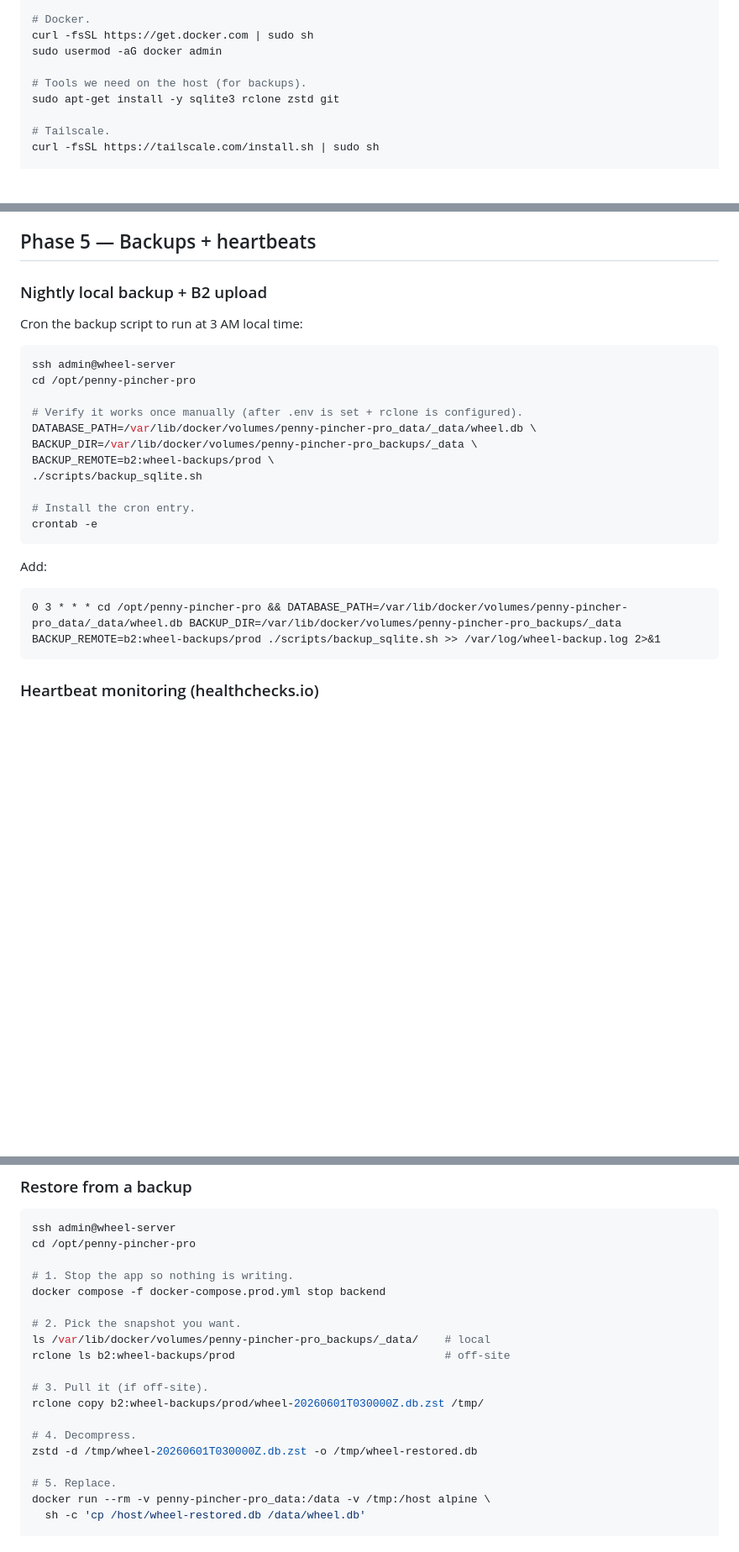
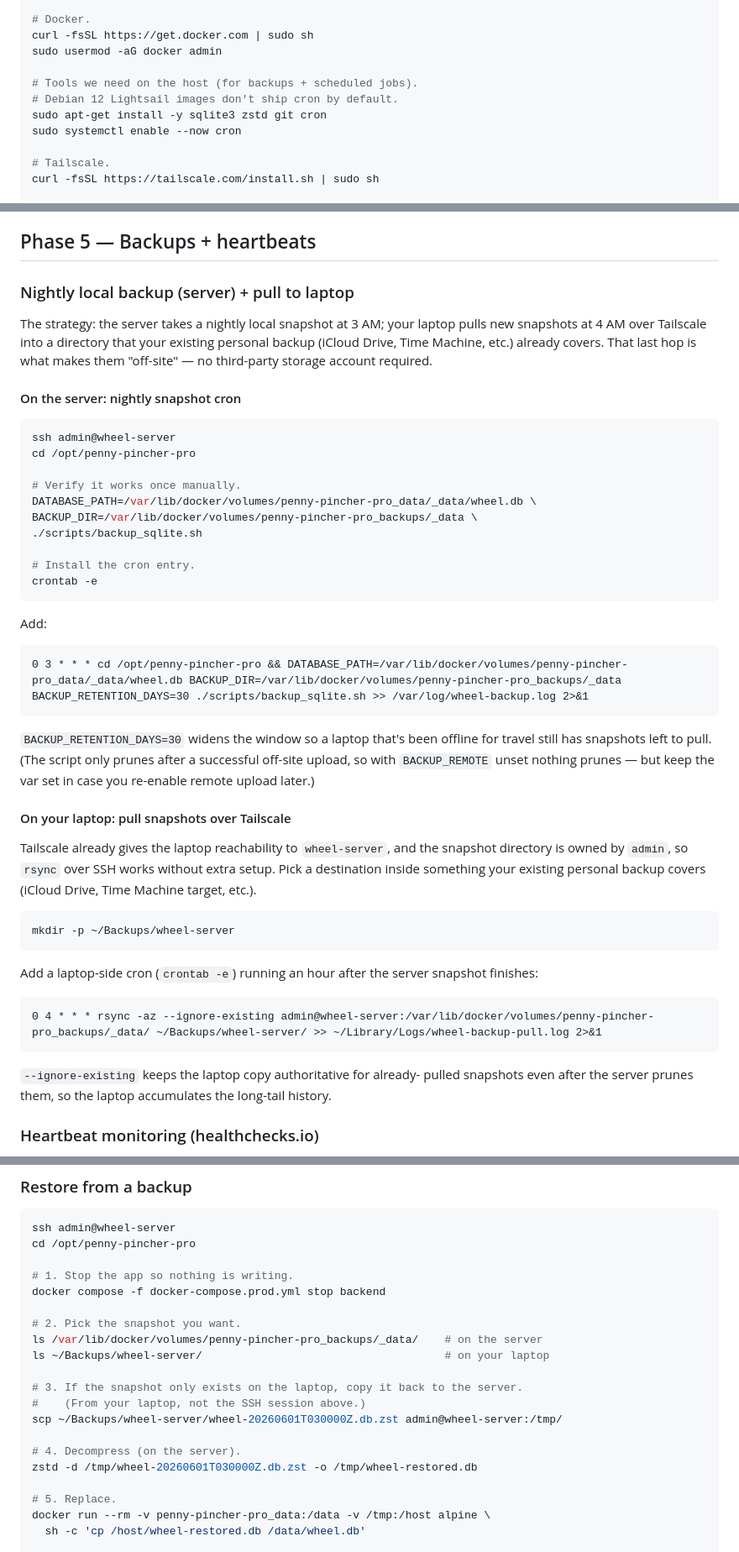
Before and after one commit to leviclauss/penny-pincher-pro, a Markdown page: docs/deploy.md, 3 parts joined by grey strips. Shown at 84% size. GitHub-like rendering; blank space fills up the shorter version.

````diff
--- a/docs/deploy.md
+++ b/docs/deploy.md
@@ -101,8 +103,10 @@ sudo apt-get -y upgrade
 curl -fsSL https://get.docker.com | sudo sh
 sudo usermod -aG docker admin
 
-# Tools we need on the host (for backups).
-sudo apt-get install -y sqlite3 rclone zstd git
+# Tools we need on the host (for backups + scheduled jobs).
+# Debian 12 Lightsail images don't ship cron by default.
+sudo apt-get install -y sqlite3 zstd git cron
+sudo systemctl enable --now cron
 
 # Tailscale.
 curl -fsSL https://tailscale.com/install.sh | sudo sh
@@ -223,18 +224,23 @@ Takes 30–90 seconds depending on Alpaca latency.
 
 ## Phase 5 — Backups + heartbeats
 
-### Nightly local backup + B2 upload
+### Nightly local backup (server) + pull to laptop
 
-Cron the backup script to run at 3 AM local time:
+The strategy: the server takes a nightly local snapshot at 3 AM; your
+laptop pulls new snapshots at 4 AM over Tailscale into a directory that
+your existing personal backup (iCloud Drive, Time Machine, etc.) already
+covers. That last hop is what makes them "off-site" — no third-party
+storage account required.
+
+#### On the server: nightly snapshot cron
 
 ```bash
 ssh admin@wheel-server
 cd /opt/penny-pincher-pro
 
-# Verify it works once manually (after .env is set + rclone is configured).
+# Verify it works once manually.
 DATABASE_PATH=/var/lib/docker/volumes/penny-pincher-pro_data/_data/wheel.db \
 BACKUP_DIR=/var/lib/docker/volumes/penny-pincher-pro_backups/_data \
-BACKUP_REMOTE=b2:wheel-backups/prod \
 ./scripts/backup_sqlite.sh
 
 # Install the cron entry.
@@ -244,8 +250,36 @@ crontab -e
 Add:
 
 ```
-0 3 * * * cd /opt/penny-pincher-pro && DATABASE_PATH=/var/lib/docker/volumes/penny-pincher-pro_data/_data/wheel.db BACKUP_DIR=/var/lib/docker/volumes/penny-pincher-pro_backups/_data BACKUP_REMOTE=b2:wheel-backups/prod ./scripts/backup_sqlite.sh >> /var/log/wheel-backup.log 2>&1
+0 3 * * * cd /opt/penny-pincher-pro && DATABASE_PATH=/var/lib/docker/volumes/penny-pincher-pro_data/_data/wheel.db BACKUP_DIR=/var/lib/docker/volumes/penny-pincher-pro_backups/_data BACKUP_RETENTION_DAYS=30 ./scripts/backup_sqlite.sh >> /var/log/wheel-backup.log 2>&1
 ```
+
+`BACKUP_RETENTION_DAYS=30` widens the window so a laptop that's been
+offline for travel still has snapshots left to pull. (The script only
+prunes after a successful off-site upload, so with `BACKUP_REMOTE`
+unset nothing prunes — but keep the var set in case you re-enable
+remote upload later.)
+
+#### On your laptop: pull snapshots over Tailscale
+
+Tailscale already gives the laptop reachability to `wheel-server`, and
+the snapshot directory is owned by `admin`, so `rsync` over SSH works
+without extra setup. Pick a destination inside something your existing
+personal backup covers (iCloud Drive, Time Machine target, etc.).
+
+```bash
+mkdir -p ~/Backups/wheel-server
+```
+
+Add a laptop-side cron (`crontab -e`) running an hour after the server
+snapshot finishes:
+
+```
+0 4 * * * rsync -az --ignore-existing admin@wheel-server:/var/lib/docker/volumes/penny-pincher-pro_backups/_data/ ~/Backups/wheel-server/ >> ~/Library/Logs/wheel-backup-pull.log 2>&1
+```
+
+`--ignore-existing` keeps the laptop copy authoritative for already-
+pulled snapshots even after the server prunes them, so the laptop
+accumulates the long-tail history.
 
 ### Heartbeat monitoring (healthchecks.io)
 
@@ -300,13 +334,14 @@ cd /opt/penny-pincher-pro
 docker compose -f docker-compose.prod.yml stop backend
 
 # 2. Pick the snapshot you want.
-ls /var/lib/docker/volumes/penny-pincher-pro_backups/_data/    # local
-rclone ls b2:wheel-backups/prod                                # off-site
+ls /var/lib/docker/volumes/penny-pincher-pro_backups/_data/    # on the server
+ls ~/Backups/wheel-server/                                     # on your laptop
 
-# 3. Pull it (if off-site).
-rclone copy b2:wheel-backups/prod/wheel-20260601T030000Z.db.zst /tmp/
+# 3. If the snapshot only exists on the laptop, copy it back to the server.
+#    (From your laptop, not the SSH session above.)
+scp ~/Backups/wheel-server/wheel-20260601T030000Z.db.zst admin@wheel-server:/tmp/
 
-# 4. Decompress.
+# 4. Decompress (on the server).
 zstd -d /tmp/wheel-20260601T030000Z.db.zst -o /tmp/wheel-restored.db
 
 # 5. Replace.
````
Also changed, not shown: other parts of docs/deploy.md (+11 -12 lines).
